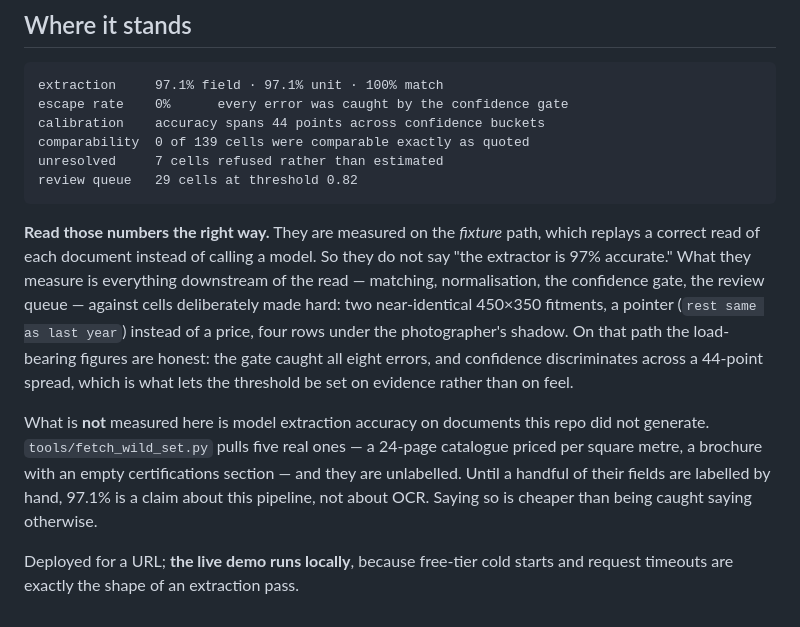
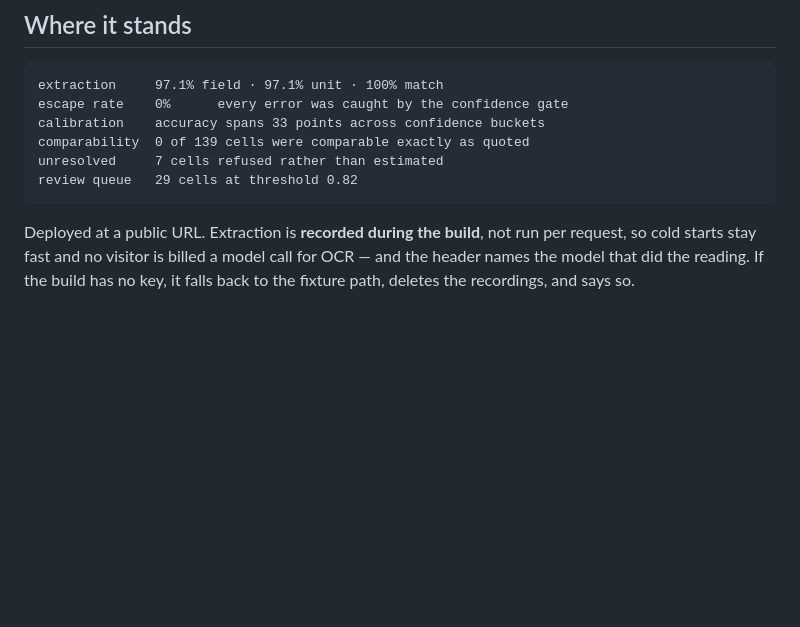
Before and after one commit to vaidant137-collab/killspreadsheet, a Markdown page: README.md, the part around the change. Drawn GitHub-style; blank space fills up the shorter version.

Commit message:
Bring the note and the docs up to what the thing actually does now

````diff
--- a/README.md
+++ b/README.md
@@ -199,28 +199,13 @@ python -m tools.fetch_wild_set            # real documents, on your machine
 ```
 extraction     97.1% field · 97.1% unit · 100% match
 escape rate    0%      every error was caught by the confidence gate
-calibration    accuracy spans 44 points across confidence buckets
+calibration    accuracy spans 33 points across confidence buckets
 comparability  0 of 139 cells were comparable exactly as quoted
 unresolved     7 cells refused rather than estimated
 review queue   29 cells at threshold 0.82
 ```
 
-**Read those numbers the right way.** They are measured on the *fixture* path,
-which replays a correct read of each document instead of calling a model. So they
-do not say "the extractor is 97% accurate." What they measure is everything
-downstream of the read — matching, normalisation, the confidence gate, the review
-queue — against cells deliberately made hard: two near-identical 450×350 fitments,
-a pointer (`rest same as last year`) instead of a price, four rows under the
-photographer's shadow. On that path the load-bearing figures are honest: the gate
-caught all eight errors, and confidence discriminates across a 44-point spread,
-which is what lets the threshold be set on evidence rather than on feel.
-
-What is **not** measured here is model extraction accuracy on documents this repo
-did not generate. `tools/fetch_wild_set.py` pulls five real ones — a 24-page
-catalogue priced per square metre, a brochure with an empty certifications
-section — and they are unlabelled. Until a handful of their fields are labelled by
-hand, 97.1% is a claim about this pipeline, not about OCR. Saying so is cheaper
-than being caught saying otherwise.
-
-Deployed for a URL; **the live demo runs locally**, because free-tier cold starts
-and request timeouts are exactly the shape of an extraction pass.
+Deployed at a public URL. Extraction is **recorded during the build**, not run
+per request, so cold starts stay fast and no visitor is billed a model call for
+OCR — and the header names the model that did the reading. If the build has no
+key, it falls back to the fixture path, deletes the recordings, and says so.
````
Also changed, not shown: CLAUDE.md (+19 -10 lines), ONE-PAGER.md (+45 -28 lines).
